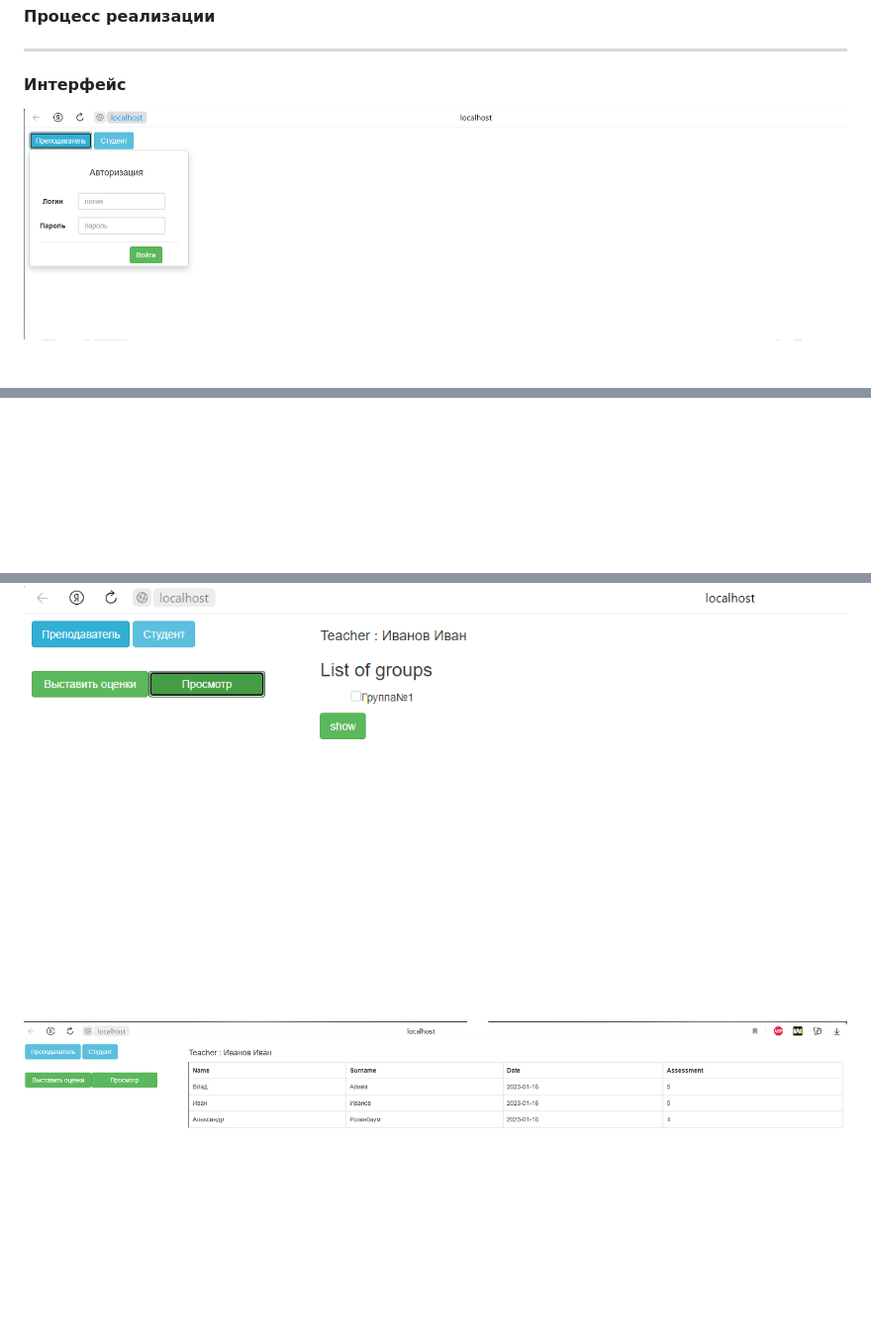
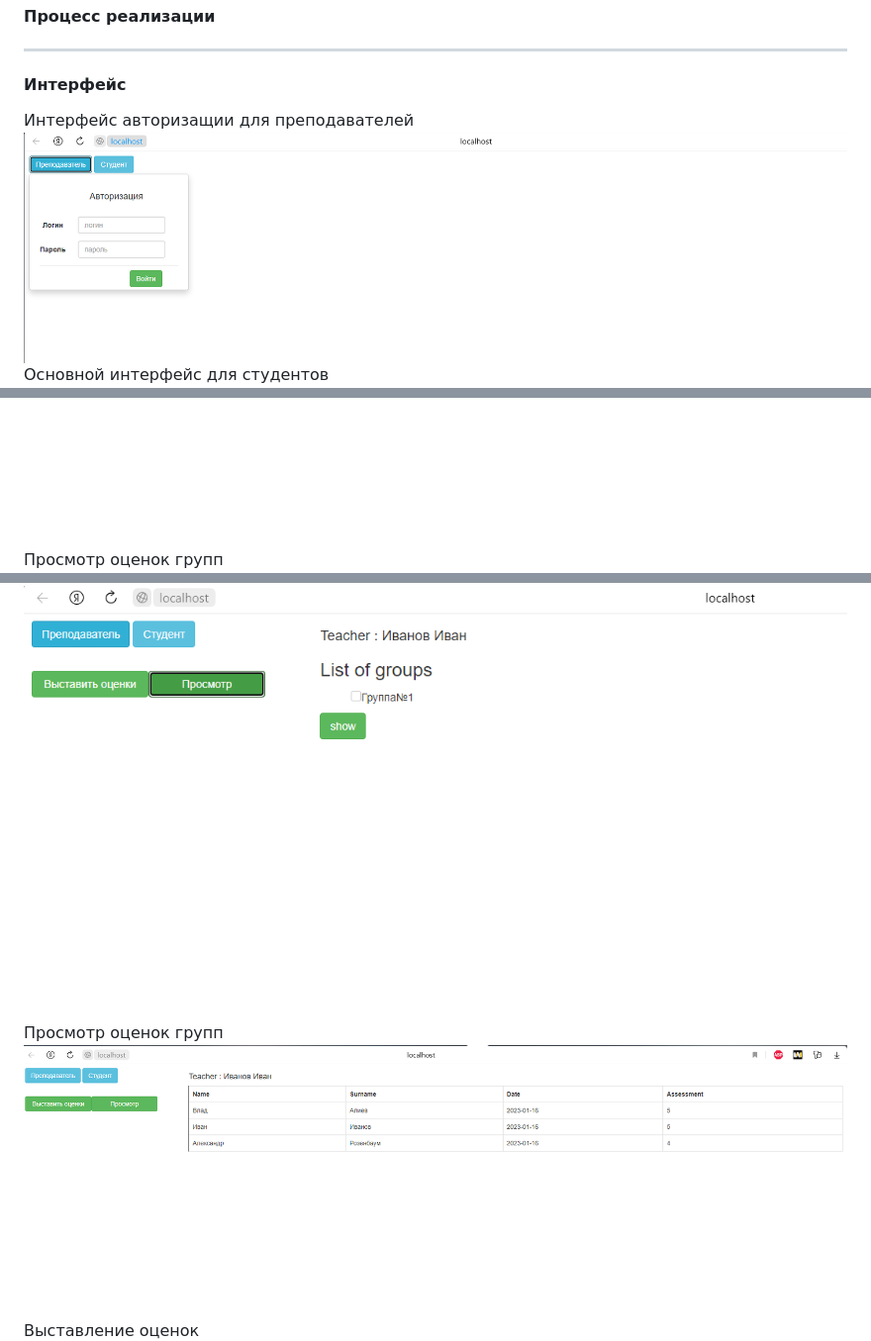
Before and after one commit to Sa2ap/Course_Work, a Markdown page: README.md, 3 parts joined by grey strips. Shown at 99% size. Drawn GitHub-style; blank space fills up the shorter version.

```diff
--- a/README.md
+++ b/README.md
@@ -30,12 +30,15 @@
 #### Процесс реализации
 ------------------------
 #### Интерфейс
+Интерфейс авторизащии для преподавателей
 ![Интерфейс авторизащии для преподавателей](https://github.com/Sa2ap/Course_Work/blob/main/k1.PNG)
+Основной интерфейс для студентов
 ![Основной интерфейс для студентов ](https://github.com/Sa2ap/Course_Work/blob/main/k2.PNG)
-
+Просмотр оценок групп
 ![Просмотр оценок групп ](https://github.com/Sa2ap/Course_Work/blob/main/k3.PNG)
+Просмотр оценок групп
 ![Просмотр оценок групп ](https://github.com/Sa2ap/Course_Work/blob/main/k4.PNG)
-
+Выставление оценок
 ![Выставление оценок ](https://github.com/Sa2ap/Course_Work/blob/main/k5.PNG)
 
 #### 2. Пользовательский сценарий работы
```
